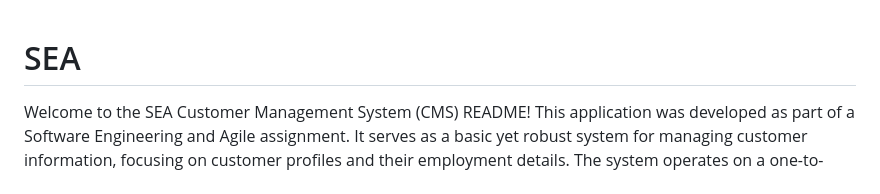
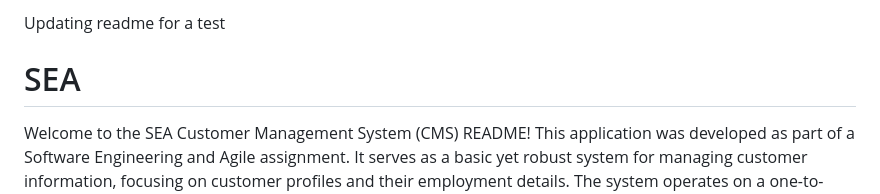
Before and after one commit to EmmagicalDay/SEAwebapplication, a Markdown page: README.md, the part around the change. Rendered like a GitHub page.

Commit message:
Update README.md
cicd test

```diff
--- a/README.md
+++ b/README.md
@@ -1,3 +1,5 @@
+Updating readme for a test
+
 # SEA
 Welcome to the SEA Customer Management System (CMS) README! This application was developed as part of a Software Engineering and Agile assignment. It serves as a basic yet robust system for managing customer information, focusing on customer profiles and their employment details. The system operates on a one-to-many relationship model, linking customer profiles to their respective employment profiles via a unique customer ID.
 
```
